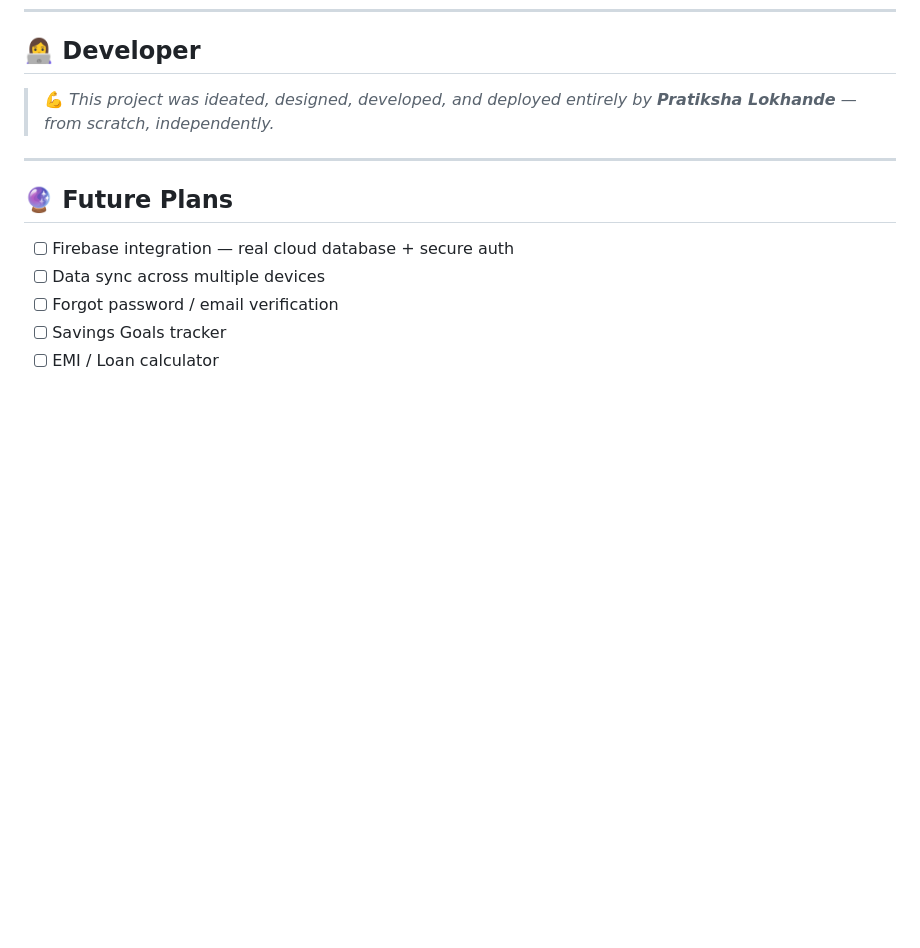
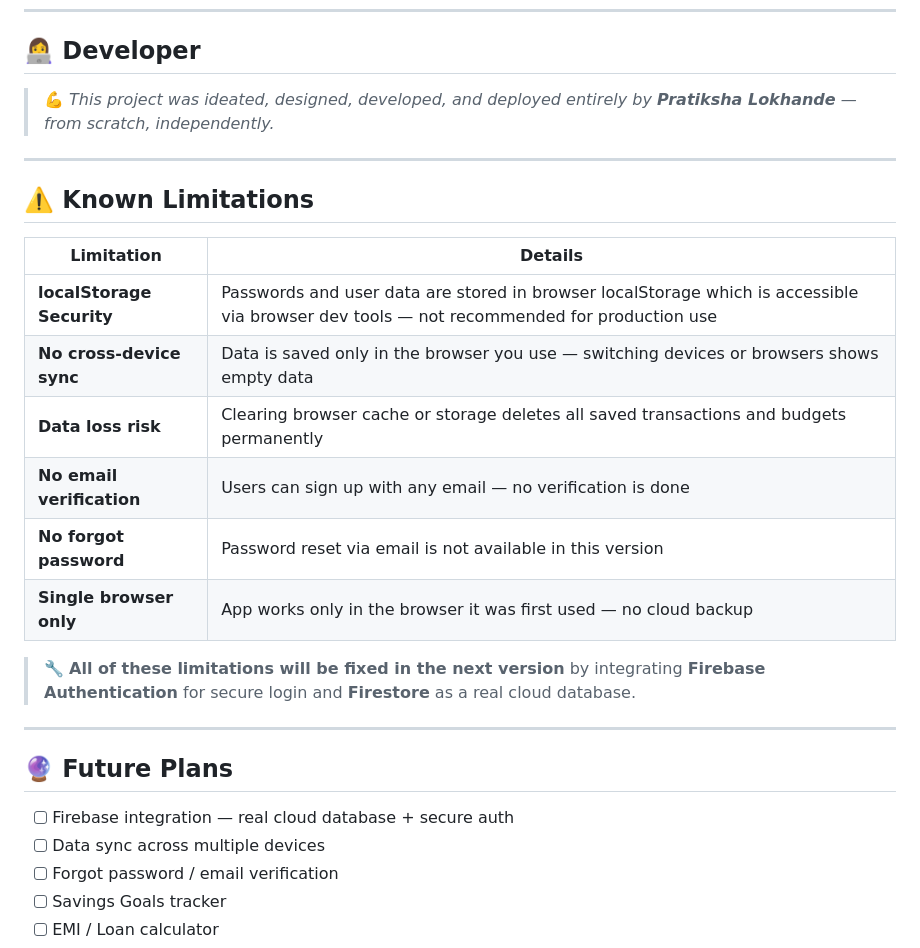
Before and after one commit to LokhandePratiksha25/Spendsmart, a Markdown page: README.md, the part around one of its changes. Drawn GitHub-style; blank space fills up the shorter version.

Commit message:
Document known limitations in README
Added a section detailing known limitations of the app, including security concerns and functionality restrictions.

```diff
--- a/README.md
+++ b/README.md
@@ -180,6 +181,21 @@ That's it — the app runs completely in your browser. No npm, no server, no set
 
 ---
 
+## ⚠️ Known Limitations
+
+| Limitation | Details |
+|---|---|
+| **localStorage Security** | Passwords and user data are stored in browser localStorage which is accessible via browser dev tools — not recommended for production use |
+| **No cross-device sync** | Data is saved only in the browser you use — switching devices or browsers shows empty data |
+| **Data loss risk** | Clearing browser cache or storage deletes all saved transactions and budgets permanently |
+| **No email verification** | Users can sign up with any email — no verification is done |
+| **No forgot password** | Password reset via email is not available in this version |
+| **Single browser only** | App works only in the browser it was first used — no cloud backup |
+
+> 🔧 **All of these limitations will be fixed in the next version** by integrating **Firebase Authentication** for secure login and **Firestore** as a real cloud database.
+
+---
+
 ## 🔮 Future Plans
 
 - [ ] Firebase integration — real cloud database + secure auth
```
Also changed, not shown: other parts of README.md (+1 -0 lines).
